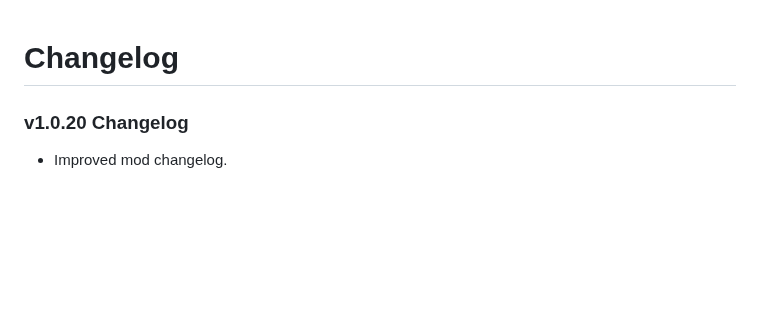
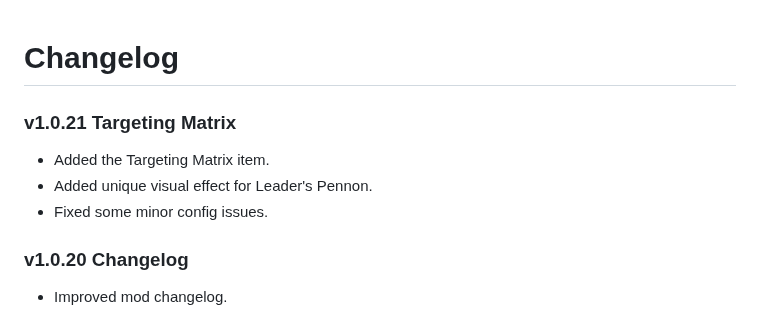
Before and after one commit to Matt-Wild/faithful, a Markdown page: CHANGELOG.md, the part around one of its changes. Rendered like a GitHub page; blank space fills up the shorter version.

```diff
--- a/CHANGELOG.md
+++ b/CHANGELOG.md
@@ -1,4 +1,9 @@
 # Changelog
+
+### v1.0.21 Targeting Matrix
+- Added the Targeting Matrix item.
+- Added unique visual effect for Leader's Pennon.
+- Fixed some minor config issues.
 
 ### v1.0.20 Changelog
 - Improved mod changelog.
```
Also changed, not shown: other parts of CHANGELOG.md (+2 -2 lines), README.md (+8 -1 lines), Page Elements/texTargetingMatrixIcon.png (added), 5 other files.
